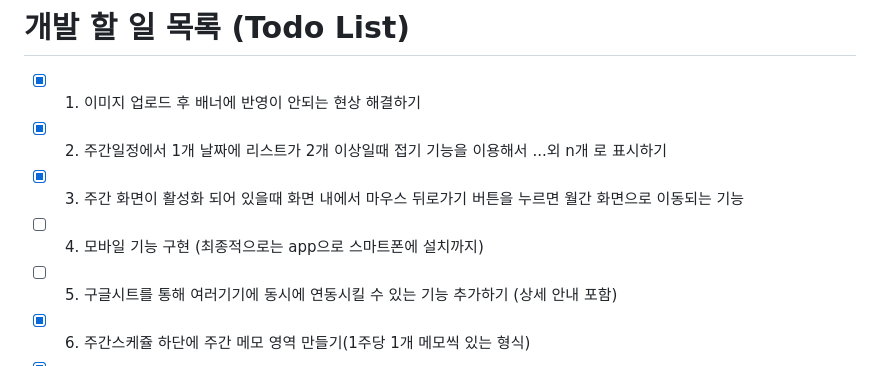
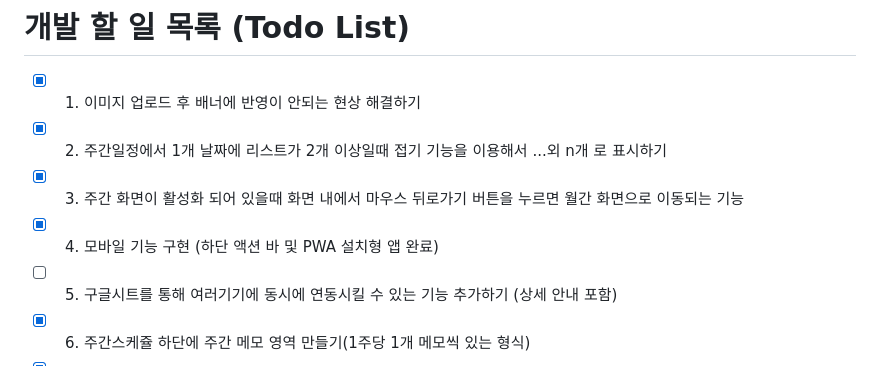
Before and after one commit to njs1541/nai-com-s-schedule, a Markdown page: schedule/todo.md, the part around the change. Drawn GitHub-style.

```diff
--- a/schedule/todo.md
+++ b/schedule/todo.md
@@ -3,7 +3,7 @@
 - [x] 1. 이미지 업로드 후 배너에 반영이 안되는 현상 해결하기
 - [x] 2. 주간일정에서 1개 날짜에 리스트가 2개 이상일때 접기 기능을 이용해서 ...외 n개 로 표시하기
 - [x] 3. 주간 화면이 활성화 되어 있을때 화면 내에서 마우스 뒤로가기 버튼을 누르면 월간 화면으로 이동되는 기능
-- [ ] 4. 모바일 기능 구현 (최종적으로는 app으로 스마트폰에 설치까지)
+- [x] 4. 모바일 기능 구현 (하단 액션 바 및 PWA 설치형 앱 완료)
 - [ ] 5. 구글시트를 통해 여러기기에 동시에 연동시킬 수 있는 기능 추가하기 (상세 안내 포함)
 - [x] 6. 주간스케쥴 하단에 주간 메모 영역 만들기(1주당 1개 메모씩 있는 형식)
 - [x] 7. 형광펜 기능을 펼치기 기능으로 접었다 폈다 할수 있게 만들기
```
Also changed, not shown: schedule/icon-192.png (added), schedule/icon-512.png (added), 5 other files.
